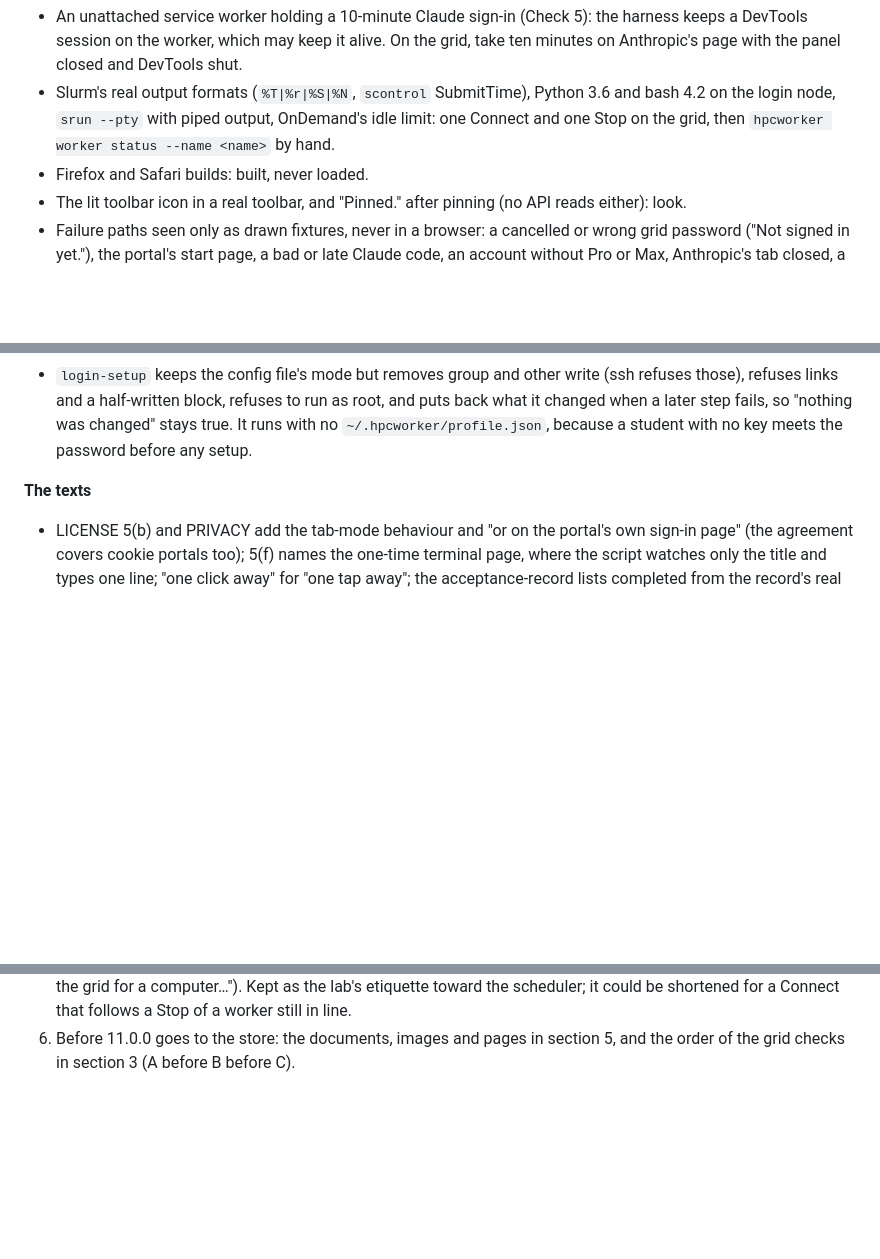
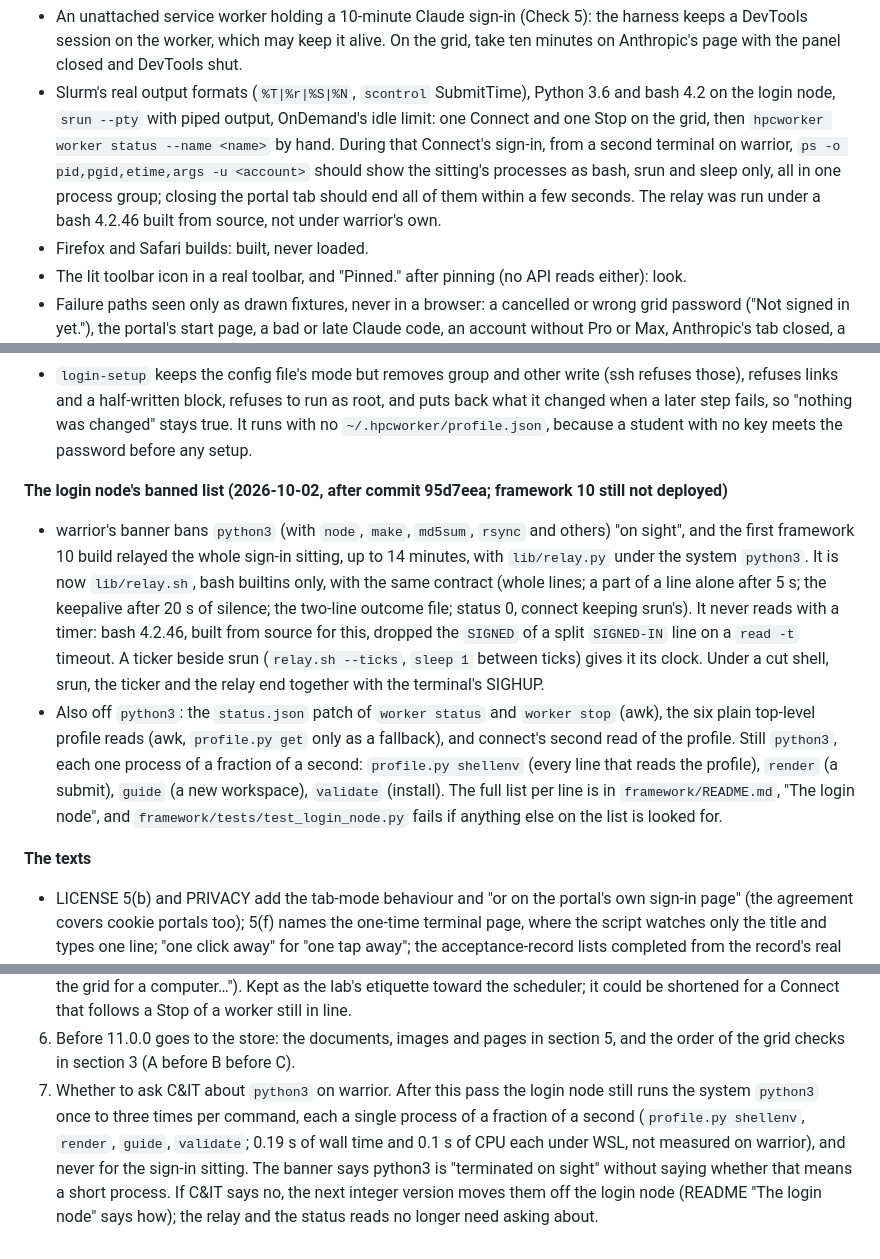
Before and after one commit to OpenSpineConsortium/beethoven-extension, a Markdown page: docs/V11_STATUS.md, 3 parts joined by grey strips. GitHub-like rendering; blank space fills up the shorter version.

Commit message:
Framework 10: the Claude sign-in relay is bash only (lib/relay.sh with a once-a-second ticker; lib/relay.py removed), since warrior's login banner bans python3 by name; the status patch and the plain profile reads move to awk; a login-node audit test pins which programs each verb may run and that no banned program is ever looked up; README 'The login node'; the test suite is no longer to be run on the grid. 266 tests pass under bash 5.2 and under bash 4.2.46 (EL7's). Not yet deployed.
Co-Authored-By: Claude Opus 5.5 <noreply@anthropic.com>

```diff
--- a/docs/V11_STATUS.md
+++ b/docs/V11_STATUS.md
@@ -170,7 +170,11 @@ Decision 3 then adds "No GitHub needed." or a fourth requirement.
   page with the panel closed and DevTools shut.
 - Slurm's real output formats (`%T|%r|%S|%N`, `scontrol` SubmitTime), Python 3.6 and bash 4.2 on the
   login node, `srun --pty` with piped output, OnDemand's idle limit: one Connect and one Stop on the
-  grid, then `hpcworker worker status --name <name>` by hand.
+  grid, then `hpcworker worker status --name <name>` by hand. During that Connect's sign-in, from a
+  second terminal on warrior, `ps -o pid,pgid,etime,args -u <account>` should show the sitting's
+  processes as bash, srun and sleep only, all in one process group; closing the portal tab should end
+  all of them within a few seconds. The relay was run under a bash 4.2.46 built from source, not under
+  warrior's own.
 - Firefox and Safari builds: built, never loaded.
 - The lit toolbar icon in a real toolbar, and "Pinned." after pinning (no API reads either): look.
 - Failure paths seen only as drawn fixtures, never in a browser: a cancelled or wrong grid password
@@ -241,6 +245,22 @@ The specification is `scratchpad/v11/SPEC.md` of the build session; the contract
   refuses links and a half-written block, refuses to run as root, and puts back what it changed when a
   later step fails, so "nothing was changed" stays true. It runs with no `~/.hpcworker/profile.json`,
   because a student with no key meets the password before any setup.
+
+**The login node's banned list (2026-10-02, after commit 95d7eea; framework 10 still not deployed)**
+- warrior's banner bans `python3` (with `node`, `make`, `md5sum`, `rsync` and others) "on sight", and
+  the first framework 10 build relayed the whole sign-in sitting, up to 14 minutes, with
+  `lib/relay.py` under the system `python3`. It is now `lib/relay.sh`, bash builtins only, with the
+  same contract (whole lines; a part of a line alone after 5 s; the keepalive after 20 s of silence;
+  the two-line outcome file; status 0, connect keeping srun's). It never reads with a timer: bash
+  4.2.46, built from source for this, dropped the `SIGNED` of a split `SIGNED-IN` line on a `read -t`
+  timeout. A ticker beside srun (`relay.sh --ticks`, `sleep 1` between ticks) gives it its clock.
+  Under a cut shell, srun, the ticker and the relay end together with the terminal's SIGHUP.
+- Also off `python3`: the `status.json` patch of `worker status` and `worker stop` (awk), the six
+  plain top-level profile reads (awk, `profile.py get` only as a fallback), and connect's second read
+  of the profile. Still `python3`, each one process of a fraction of a second: `profile.py shellenv`
+  (every line that reads the profile), `render` (a submit), `guide` (a new workspace), `validate`
+  (install). The full list per line is in `framework/README.md`, "The login node", and
+  `framework/tests/test_login_node.py` fails if anything else on the list is looked for.
 
 **The texts**
 - LICENSE 5(b) and PRIVACY add the tab-mode behaviour and "or on the portal's own sign-in page" (the
@@ -337,3 +357,10 @@ None was edited here.
    could be shortened for a Connect that follows a Stop of a worker still in line.
 6. Before 11.0.0 goes to the store: the documents, images and pages in section 5, and the order of the
    grid checks in section 3 (A before B before C).
+7. Whether to ask C&IT about `python3` on warrior. After this pass the login node still runs the
+   system `python3` once to three times per command, each a single process of a fraction of a second
+   (`profile.py shellenv`, `render`, `guide`, `validate`; 0.19 s of wall time and 0.1 s of CPU each
+   under WSL, not measured on warrior), and never for the sign-in sitting. The banner says python3 is
+   "terminated on sight" without saying whether that means a short process. If C&IT says no, the next
+   integer version moves them off the login node (README "The login node" says how); the relay and
+   the status reads no longer need asking about.
```
Also changed, not shown: docs/V11_CONTRACT.md (+13 -0 lines).
